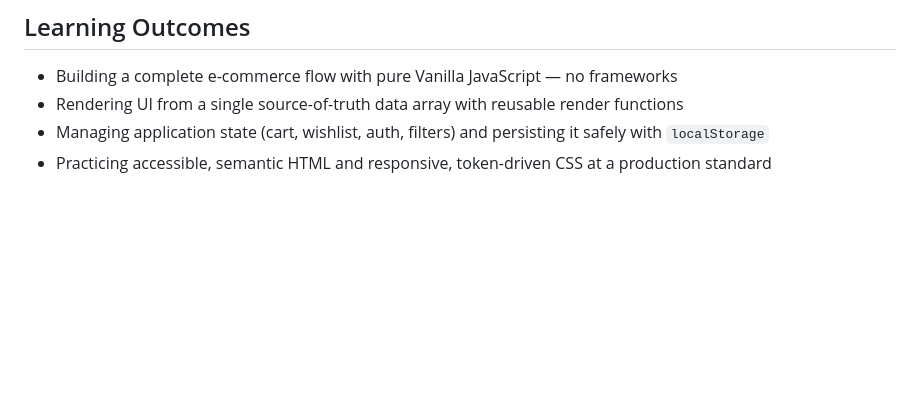
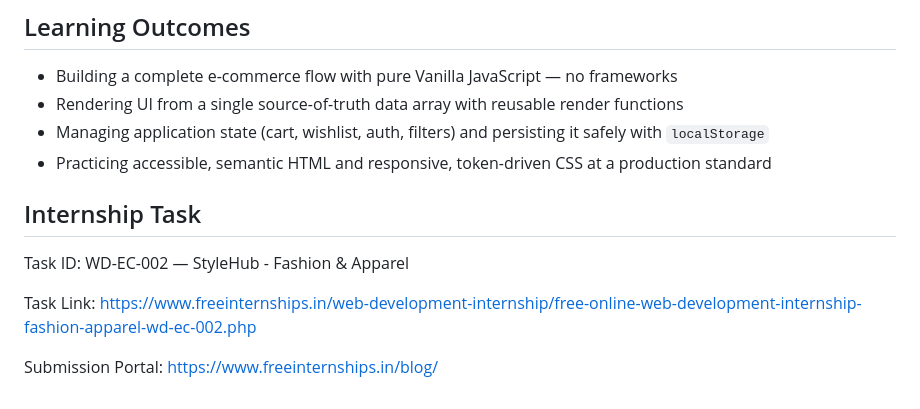
Before and after one commit to Sai-Dharla/StyleHub, a Markdown page: README.md, the part around the change. GitHub-like rendering; blank space fills up the shorter version.

Commit message:
Add internship task link

```diff
--- a/README.md
+++ b/README.md
@@ -82,3 +82,11 @@ All application state is persisted client-side in the browser's `localStorage` u
 - Rendering UI from a single source-of-truth data array with reusable render functions
 - Managing application state (cart, wishlist, auth, filters) and persisting it safely with `localStorage`
 - Practicing accessible, semantic HTML and responsive, token-driven CSS at a production standard
+
+## Internship Task
+
+Task ID: WD-EC-002 — StyleHub - Fashion & Apparel
+
+Task Link: https://www.freeinternships.in/web-development-internship/free-online-web-development-internship-fashion-apparel-wd-ec-002.php
+
+Submission Portal: https://www.freeinternships.in/blog/
```
